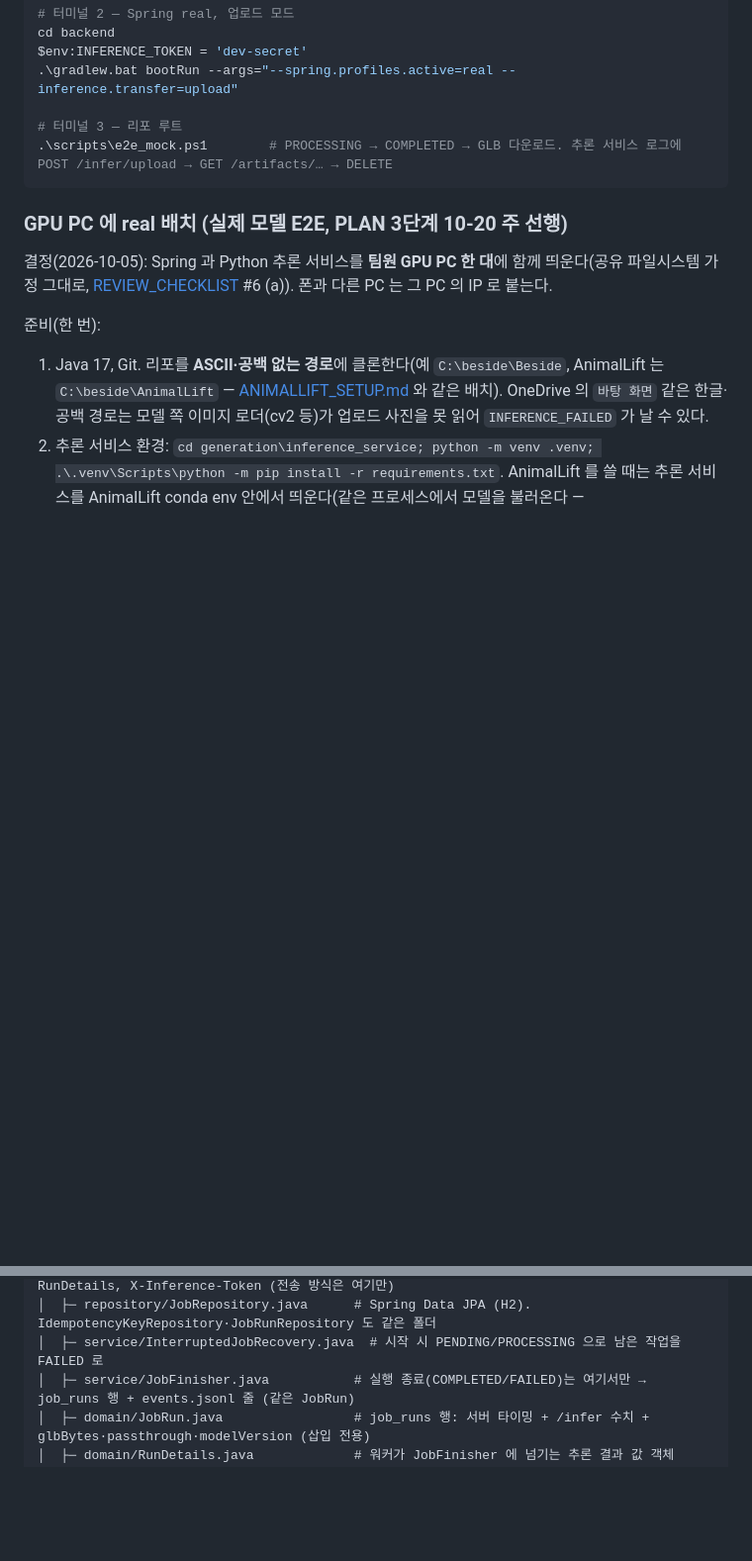
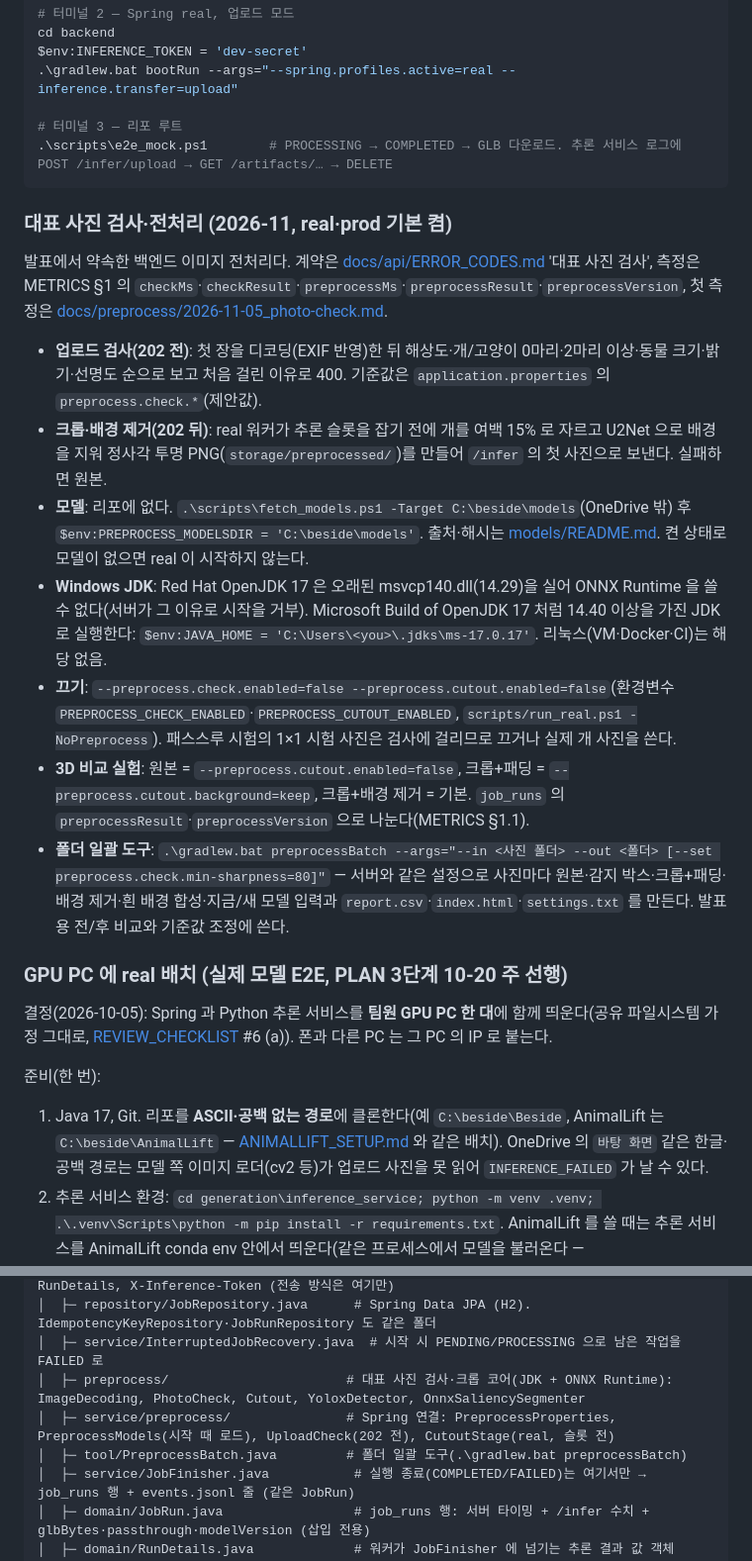
Before and after one commit to minwoo3717/Beside, a Markdown page: backend/README.md, 2 parts joined by grey strips. Shown at 99% size. Drawn GitHub-style; blank space fills up the shorter version.

````diff
--- a/backend/README.md
+++ b/backend/README.md
@@ -127,6 +127,18 @@ $env:INFERENCE_TOKEN = 'dev-secret'
 .\scripts\e2e_mock.ps1        # PROCESSING → COMPLETED → GLB 다운로드. 추론 서비스 로그에 POST /infer/upload → GET /artifacts/… → DELETE
 ```
 
+### 대표 사진 검사·전처리 (2026-11, real·prod 기본 켬)
+
+발표에서 약속한 백엔드 이미지 전처리다. 계약은 [docs/api/ERROR_CODES.md](../docs/api/ERROR_CODES.md) '대표 사진 검사', 측정은 METRICS §1 의 `checkMs`·`checkResult`·`preprocessMs`·`preprocessResult`·`preprocessVersion`, 첫 측정은 [docs/preprocess/2026-11-05_photo-check.md](../docs/preprocess/2026-11-05_photo-check.md).
+
+- **업로드 검사(202 전)**: 첫 장을 디코딩(EXIF 반영)한 뒤 해상도·개/고양이 0마리·2마리 이상·동물 크기·밝기·선명도 순으로 보고 처음 걸린 이유로 400. 기준값은 `application.properties` 의 `preprocess.check.*`(제안값).
+- **크롭·배경 제거(202 뒤)**: real 워커가 추론 슬롯을 잡기 전에 개를 여백 15% 로 자르고 U2Net 으로 배경을 지워 정사각 투명 PNG(`storage/preprocessed/`)를 만들어 `/infer` 의 첫 사진으로 보낸다. 실패하면 원본.
+- **모델**: 리포에 없다. `.\scripts\fetch_models.ps1 -Target C:\beside\models`(OneDrive 밖) 후 `$env:PREPROCESS_MODELSDIR = 'C:\beside\models'`. 출처·해시는 [models/README.md](models/README.md). 켠 상태로 모델이 없으면 real 이 시작하지 않는다.
+- **Windows JDK**: Red Hat OpenJDK 17 은 오래된 msvcp140.dll(14.29)을 실어 ONNX Runtime 을 쓸 수 없다(서버가 그 이유로 시작을 거부). Microsoft Build of OpenJDK 17 처럼 14.40 이상을 가진 JDK 로 실행한다: `$env:JAVA_HOME = 'C:\Users\<you>\.jdks\ms-17.0.17'`. 리눅스(VM·Docker·CI)는 해당 없음.
+- **끄기**: `--preprocess.check.enabled=false --preprocess.cutout.enabled=false`(환경변수 `PREPROCESS_CHECK_ENABLED`·`PREPROCESS_CUTOUT_ENABLED`, `scripts/run_real.ps1 -NoPreprocess`). 패스스루 시험의 1×1 시험 사진은 검사에 걸리므로 끄거나 실제 개 사진을 쓴다.
+- **3D 비교 실험**: 원본 = `--preprocess.cutout.enabled=false`, 크롭+패딩 = `--preprocess.cutout.background=keep`, 크롭+배경 제거 = 기본. `job_runs` 의 `preprocessResult`·`preprocessVersion` 으로 나눈다(METRICS §1.1).
+- **폴더 일괄 도구**: `.\gradlew.bat preprocessBatch --args="--in <사진 폴더> --out <폴더> [--set preprocess.check.min-sharpness=80]"` — 서버와 같은 설정으로 사진마다 원본·감지 박스·크롭+패딩·배경 제거·흰 배경 합성·지금/새 모델 입력과 `report.csv`·`index.html`·`settings.txt` 를 만든다. 발표용 전/후 비교와 기준값 조정에 쓴다.
+
 ### GPU PC 에 real 배치 (실제 모델 E2E, PLAN 3단계 10-20 주 선행)
 
 결정(2026-10-05): Spring 과 Python 추론 서비스를 **팀원 GPU PC 한 대**에 함께 띄운다(공유 파일시스템 가정 그대로, [REVIEW_CHECKLIST](../docs/api/REVIEW_CHECKLIST.md) #6 (a)). 폰과 다른 PC 는 그 PC 의 IP 로 붙는다.
@@ -178,6 +190,9 @@ src/main/
 │  │                                     # metrics·passthrough·modelVersion → RunDetails, X-Inference-Token (전송 방식은 여기만)
 │  ├─ repository/JobRepository.java      # Spring Data JPA (H2). IdempotencyKeyRepository·JobRunRepository 도 같은 폴더
 │  ├─ service/InterruptedJobRecovery.java  # 시작 시 PENDING/PROCESSING 으로 남은 작업을 FAILED 로
+│  ├─ preprocess/                       # 대표 사진 검사·크롭 코어(JDK + ONNX Runtime): ImageDecoding, PhotoCheck, Cutout, YoloxDetector, OnnxSaliencySegmenter
+│  ├─ service/preprocess/               # Spring 연결: PreprocessProperties, PreprocessModels(시작 때 로드), UploadCheck(202 전), CutoutStage(real, 슬롯 전)
+│  ├─ tool/PreprocessBatch.java         # 폴더 일괄 도구(.\gradlew.bat preprocessBatch)
 │  ├─ service/JobFinisher.java           # 실행 종료(COMPLETED/FAILED)는 여기서만 → job_runs 행 + events.jsonl 줄 (같은 JobRun)
 │  ├─ domain/JobRun.java                 # job_runs 행: 서버 타이밍 + /infer 수치 + glbBytes·passthrough·modelVersion (삽입 전용)
 │  ├─ domain/RunDetails.java             # 워커가 JobFinisher 에 넘기는 추론 결과 값 객체 (mock 은 NONE)
````
Also changed, not shown: backend/CLAUDE.md (+10 -0 lines), scripts/README.md (+2 -1 lines).
